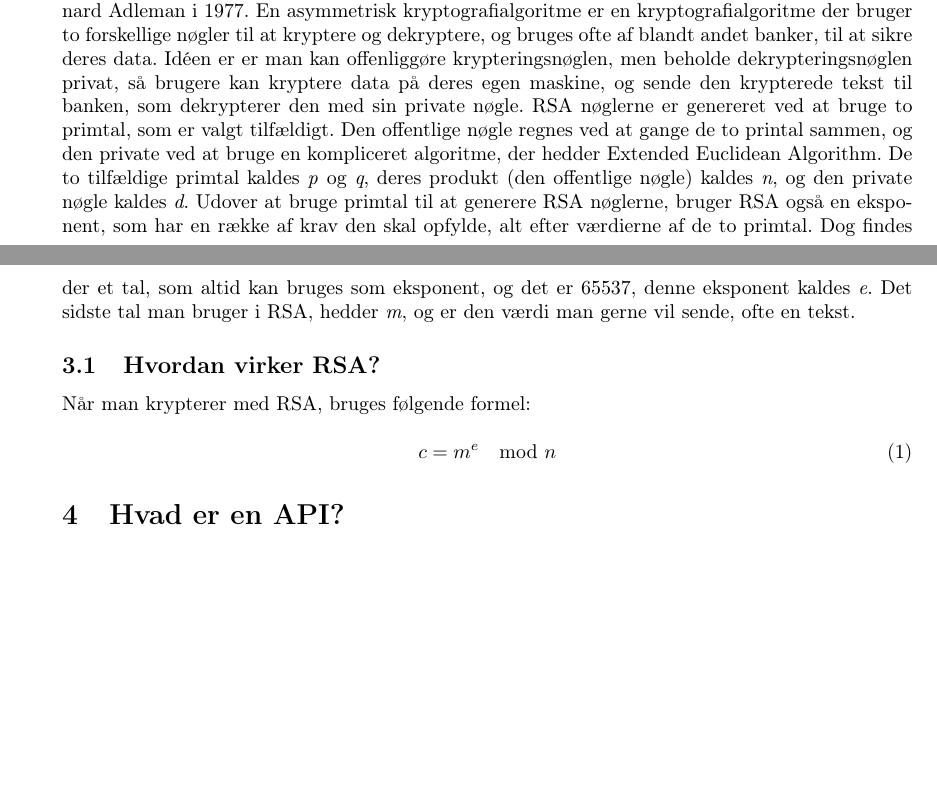
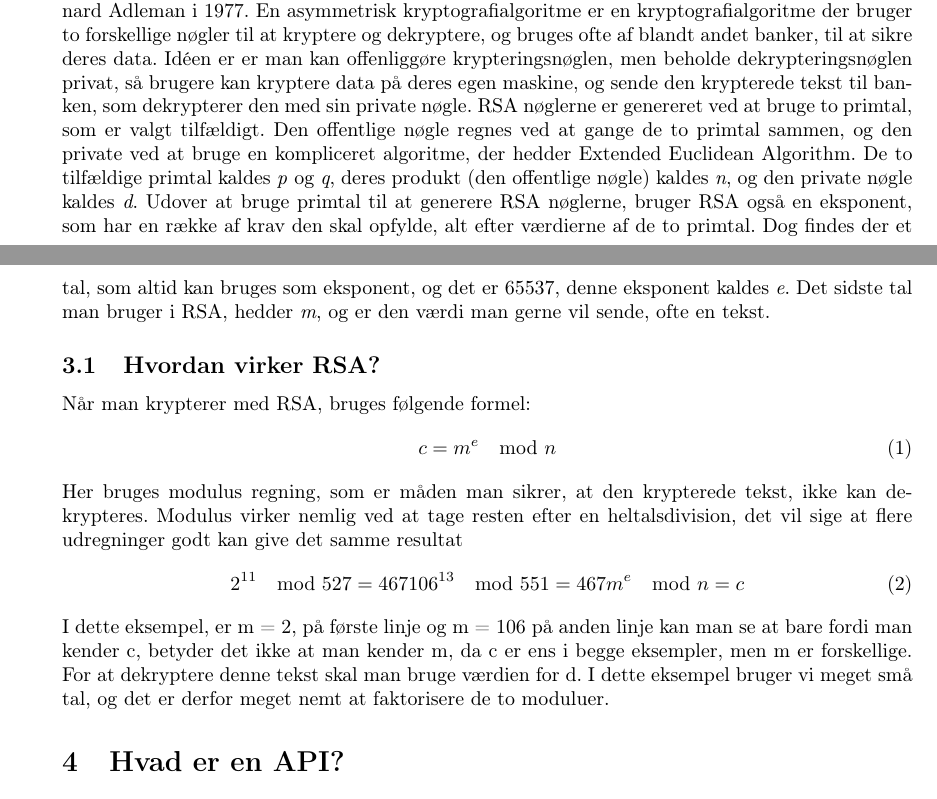
Before and after one commit to Zymat-dk/RSACrackstation, a LaTeX document (Rapport/main.tex): two parts of pages 2 and 3 of 4, joined at a grey line, cut so that both start at the same text, the shorter picture padded with empty space. Compiled offline with pdfLaTeX.

Commit message:
add some cool modulus stuff

```diff
--- a/Rapport/main.tex
+++ b/Rapport/main.tex
@@ -92,7 +92,7 @@
     Idéen er er man kan offenliggøre krypteringsnøglen, men beholde dekrypteringsnøglen privat, så brugere kan kryptere data på deres egen maskine,
     og sende den krypterede tekst til banken, som dekrypterer den med sin private nøgle.
     RSA nøglerne er genereret ved at bruge to primtal, som er valgt tilfældigt.
-    Den offentlige nøgle regnes ved at gange de to printal sammen, og den private ved at bruge en kompliceret algoritme,
+    Den offentlige nøgle regnes ved at gange de to primtal sammen, og den private ved at bruge en kompliceret algoritme,
     der hedder Extended Euclidean Algorithm.
     De to tilfældige primtal kaldes \emph{p} og \emph{q}, deres produkt (den offentlige nøgle) kaldes \emph{n}, og den private nøgle kaldes \emph{d}.
     Udover at bruge primtal til at generere RSA nøglerne, bruger RSA også en eksponent, som har en række af krav den skal opfylde,
@@ -102,11 +102,21 @@
 
     \subsection{Hvordan virker RSA?}\label{subsec:hvordan-virker-rsa}
     Når man krypterer med RSA, bruges følgende formel:
-
     \begin{equation}
-        c = m^e \mod n\label{eq:equation}
+        c = m^e \mod n \label{eq:rsa-encrypt}
     \end{equation}
-
+    Her bruges modulus regning, som er måden man sikrer, at den krypterede tekst, ikke kan dekrypteres.
+    Modulus virker nemlig ved at tage resten efter en heltalsdivision,
+    det vil sige at flere udregninger godt kan give det samme resultat
+    \begin{equation}
+        2^{11} \mod 527 = 467 \label{eq:mod-ex}
+        106^{13} \mod 551 = 467
+        m^e \mod n = c
+    \end{equation}
+    I dette eksempel, er m = 2, på første linje og m = 106 på anden linje kan man se at bare fordi man kender c,
+    betyder det ikke at man kender m, da c er ens i begge eksempler, men m er forskellige.
+    For at dekryptere denne tekst skal man bruge værdien for d.
+    I dette eksempel bruger vi meget små tal, og det er derfor meget nemt at faktorisere de to moduluer.
 
     \section{Hvad er en API?}\label{sec:hvad-er-en-api}
     API står for Application programming interface, hvilket er en måde for noget kode at intergere med noget andet kode.
```
